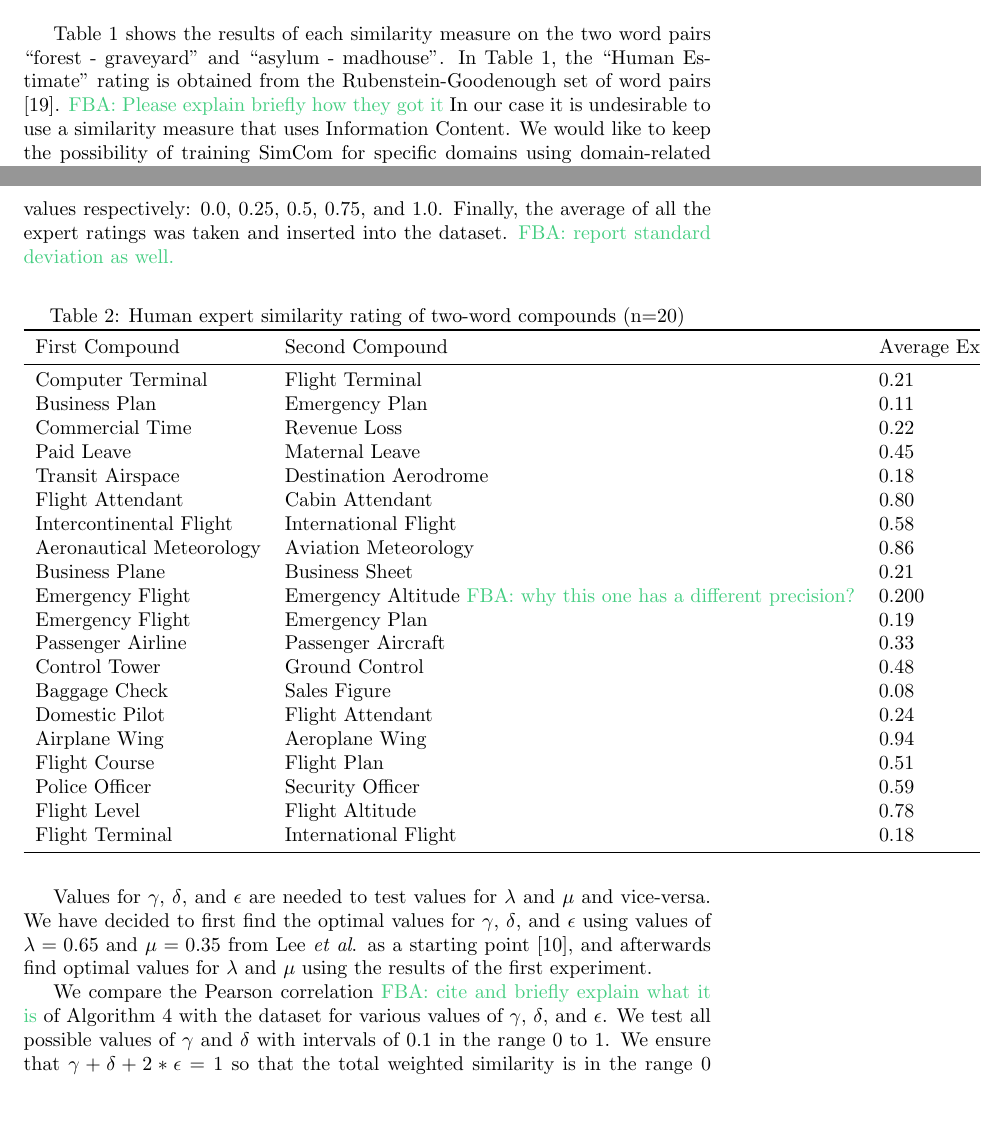
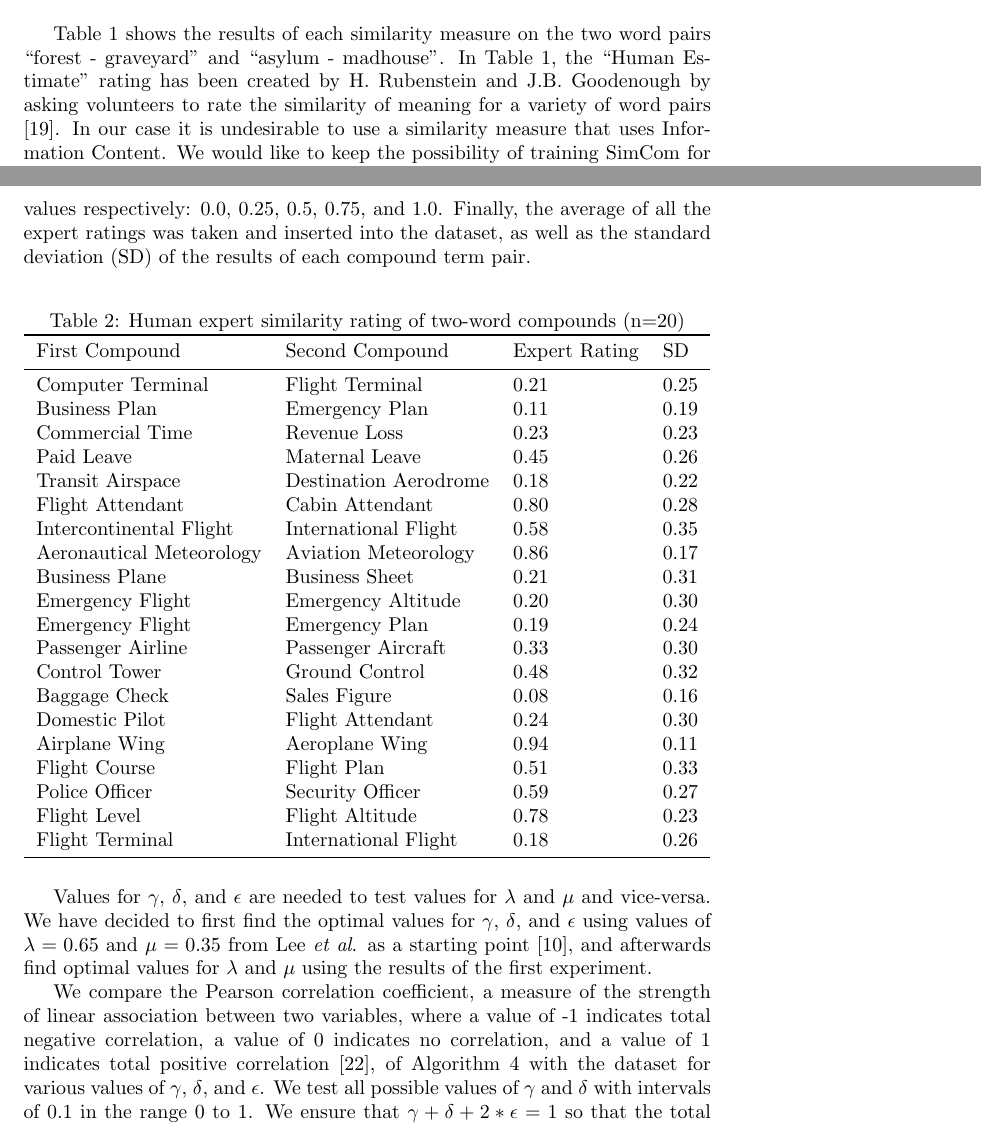
Before and after one commit to RELabUU/concept-suggestor, a LaTeX thesis (Thesis/Concept Suggestor.tex): two parts of pages 5 and 8 of 15, joined at a grey line, cut so that both start at the same text, the shorter picture padded with empty space. Compiled offline with pdfLaTeX.

Commit message:
Final version.

```diff
--- a/Thesis/Concept Suggestor.tex
+++ b/Thesis/Concept Suggestor.tex
@@ -97,7 +97,7 @@ NLTK offers six methods to calculate the similarity of two words \citep{pedersen
 \end{itemize}
 % TODO: Ensure that all the items above are not too similar to their primary source, http://www.nltk.org/howto/wordnet.html
 
-Table \ref{table:wordnetsimilarity} shows the results of each similarity measure on the two word pairs ``forest - graveyard" and ``asylum - madhouse". In Table \ref{table:wordnetsimilarity}, the ``Human Estimate" rating is obtained from the Rubenstein-Goodenough set of word pairs \cite{rubenstein1965contextual}. \fba{Please explain briefly how they got it} In our case it is undesirable to use a similarity measure that uses Information Content. We would like to keep the possibility of training SimCom for specific domains using domain-related corpora, but Information Content is an old corpus-specific technology rarely supported by current NLP libraries, so using the Information Content from another corpus would require extensive work. Of the similarity measures that do not use Information Content, Wu-Palmer has the highest correlation with human estimates \citep{budanitsky2006evaluating,seco2004intrinsic,mihalcea2006corpus}. % TODO: Remove citations that do not support this statement.
+Table \ref{table:wordnetsimilarity} shows the results of each similarity measure on the two word pairs ``forest - graveyard" and ``asylum - madhouse". In Table \ref{table:wordnetsimilarity}, the ``Human Estimate" rating has been created by H. Rubenstein and J.B. Goodenough by asking volunteers to rate the similarity of meaning for a variety of word pairs \cite{rubenstein1965contextual}. In our case it is undesirable to use a similarity measure that uses Information Content. We would like to keep the possibility of training SimCom for specific domains using domain-related corpora, but Information Content is an old corpus-specific technology rarely supported by current NLP libraries, so using the Information Content from another corpus would require extensive work. Of the similarity measures that do not use Information Content, Wu-Palmer has the highest correlation with human estimates \citep{budanitsky2006evaluating,seco2004intrinsic,mihalcea2006corpus}.
 
 Note that only the Human Estimate and Wu-Palmer similarity measure use a linear scale between 0 and 1. The Path and Jiang-Conrath similarity measures are rational functions with a numerator of 1, the Resnik and Leacock-Chodorow similarity measures are logarithmic functions, and the Lin similarity measure is a rational function in the range 0 to 1. All similarity measures do have in common that in their implementation in NLTK, a higher result indicates higher similarity.
 
@@ -205,35 +205,35 @@ As there is no research specifically aimed on determining the similarity of comp
 	\item Many compound terms have identical or similar diagonal relationships.
 	\item Many compound terms have similar estimated similarity.
 \end{itemize}
-We have attempted to reduce these biases as much as possible in our dataset, which can be found below in Table \ref{table:humancompoundsimilarity}. The expert similarity ratings were found by asking twenty domain experts to rate the similarity of the compound terms on a Likert scale with five options: ``Strongly dissimilar", ``Dissimilar", ``Neutral", ``Similar", and ``Strongly similar". After gathering the expert ratings, the options were translated to numerical values by assigning them the following five values respectively: 0.0, 0.25, 0.5, 0.75, and 1.0. Finally, the average of all the expert ratings was taken and inserted into the dataset. \fba{report standard deviation as well.}
+We have attempted to reduce these biases as much as possible in our dataset, which can be found below in Table \ref{table:humancompoundsimilarity}. The expert similarity ratings were found by asking twenty domain experts to rate the similarity of the compound terms on a Likert scale with five options: ``Strongly dissimilar", ``Dissimilar", ``Neutral", ``Similar", and ``Strongly similar". After gathering the expert ratings, the options were translated to numerical values by assigning them the following five values respectively: 0.0, 0.25, 0.5, 0.75, and 1.0. Finally, the average of all the expert ratings was taken and inserted into the dataset, as well as the standard deviation (SD) of the results of each compound term pair.
 
 \begin{table}[h!]
 \caption{Human expert similarity rating of two-word compounds (n=20)}
 \centering
-\begin{tabular}{lll}
+\begin{tabular}{llll}
 	\toprule
-	First Compound & Second Compound & Average Expert Similarity Rating \\
+	First Compound & Second Compound & Expert Rating & SD \\
 	\midrule
-	Computer Terminal & Flight Terminal & 0.21 \\
-	Business Plan & Emergency Plan & 0.11 \\
-	Commercial Time & Revenue Loss & 0.22 \\
-	Paid Leave & Maternal Leave & 0.45 \\
-	Transit Airspace & Destination Aerodrome & 0.18 \\
-	Flight Attendant & Cabin Attendant & 0.80 \\
-	Intercontinental Flight & International Flight & 0.58 \\
-	Aeronautical Meteorology & Aviation Meteorology & 0.86 \\
-	Business Plane & Business Sheet & 0.21 \\
-	Emergency Flight & Emergency Altitude \fba{why this one has a different precision?} & 0.200 \\
-	Emergency Flight & Emergency Plan & 0.19 \\
-	Passenger Airline & Passenger Aircraft & 0.33 \\
-	Control Tower & Ground Control & 0.48 \\
-	Baggage Check & Sales Figure & 0.08 \\
-	Domestic Pilot & Flight Attendant & 0.24 \\
-	Airplane Wing & Aeroplane Wing & 0.94 \\
-	Flight Course & Flight Plan & 0.51 \\
-	Police Officer & Security Officer & 0.59 \\
-	Flight Level & Flight Altitude & 0.78 \\
-	Flight Terminal & International Flight & 0.18 \\
+	Computer Terminal & Flight Terminal & 0.21 & 0.25 \\
+	Business Plan & Emergency Plan & 0.11 & 0.19\\
+	Commercial Time & Revenue Loss & 0.23 & 0.23 \\
+	Paid Leave & Maternal Leave & 0.45 & 0.26  \\
+	Transit Airspace & Destination Aerodrome & 0.18 & 0.22 \\
+	Flight Attendant & Cabin Attendant & 0.80 & 0.28 \\
+	Intercontinental Flight & International Flight & 0.58 & 0.35 \\
+	Aeronautical Meteorology & Aviation Meteorology & 0.86 & 0.17 \\
+	Business Plane & Business Sheet & 0.21 & 0.31 \\
+	Emergency Flight & Emergency Altitude & 0.20 & 0.30 \\
+	Emergency Flight & Emergency Plan & 0.19 & 0.24 \\
+	Passenger Airline & Passenger Aircraft & 0.33 & 0.30 \\
+	Control Tower & Ground Control & 0.48 & 0.32 \\
+	Baggage Check & Sales Figure & 0.08 & 0.16 \\
+	Domestic Pilot & Flight Attendant & 0.24 & 0.30 \\
+	Airplane Wing & Aeroplane Wing & 0.94 & 0.11 \\
+	Flight Course & Flight Plan & 0.51 & 0.33 \\
+	Police Officer & Security Officer & 0.59 & 0.27 \\
+	Flight Level & Flight Altitude & 0.78 & 0.23 \\
+	Flight Terminal & International Flight & 0.18 & 0.26 \\
 	\bottomrule
 \end{tabular}
 \label{table:humancompoundsimilarity}
@@ -241,7 +241,7 @@ We have attempted to reduce these biases as much as possible in our dataset, whi
 
 Values for $\gamma$, $\delta$, and $\epsilon$ are needed to test values for $\lambda$ and $\mu$ and vice-versa. We have decided to first find the optimal values for $\gamma$, $\delta$, and $\epsilon$ using values of $\lambda = 0.65$ and $\mu = 0.35$ from Lee \emph{et al}. as a starting point \cite{lee2016combining}, and afterwards find optimal values for $\lambda$ and $\mu$ using the results of the first experiment.
 
-We compare the Pearson correlation \fba{cite and briefly explain what it is} of Algorithm \ref{al:twocompoundpipeline} with the dataset for various values of $\gamma$, $\delta$, and $\epsilon$. We test all possible values of $\gamma$ and $\delta$ with intervals of 0.1 in the range 0 to 1. We ensure that $\gamma + \delta + 2 * \epsilon = 1$ so that the total weighted similarity is in the range 0 to 1. All the tested values of $\gamma$, $\delta$, and $\epsilon$ can be found in Table \ref{table:gammaresults1} and \ref{table:gammaresults2} in the appendix.
+We compare the Pearson correlation coefficient, a measure of the strength of linear association between two variables, where a value of -1 indicates total negative correlation, a value of 0 indicates no correlation, and a value of 1 indicates total positive correlation \cite{sedgwick2012pearson}, of Algorithm \ref{al:twocompoundpipeline} with the dataset for various values of $\gamma$, $\delta$, and $\epsilon$. We test all possible values of $\gamma$ and $\delta$ with intervals of 0.1 in the range 0 to 1. We ensure that $\gamma + \delta + 2 * \epsilon = 1$ so that the total weighted similarity is in the range 0 to 1. All the tested values of $\gamma$, $\delta$, and $\epsilon$ can be found in Table \ref{table:gammaresults1} and \ref{table:gammaresults2} in the appendix.
 
 After finding the optimal values of $\gamma$, $\delta$, and $\epsilon$, we search for the optimal values of $\lambda$ and $\mu$ using the most and second most optimal values of $\gamma$, $\delta$ and $\epsilon$. We   compare the Pearson correlation of Algorithm \ref{al:twocompoundpipeline} with the dataset for various values of $\lambda$ and $\mu$. We   test all possible values of $\lambda$ and $\mu$ with intervals of 0.1 in the range 0 to 1. We   ensure that $\lambda + \mu = 1$ so that the total weighted similarity is in the range 0 to 1. All the tested values of $\lambda$ and $\mu$ can be found in Table \ref{table:lambdamuresults1}.
 
```
Also changed, not shown: Thesis/bibliography.bib (+14 -2 lines), Thesis/Concept Suggestor.tex (4 more changed lines).
